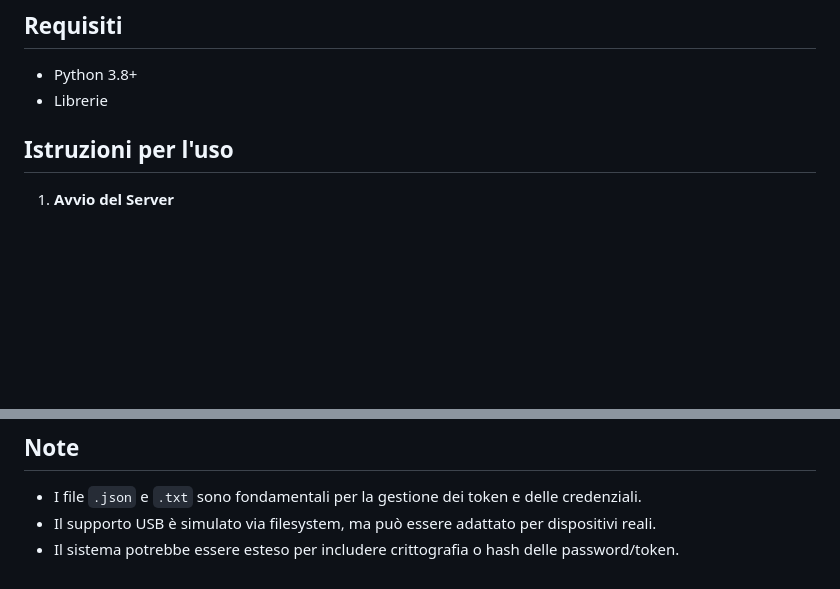
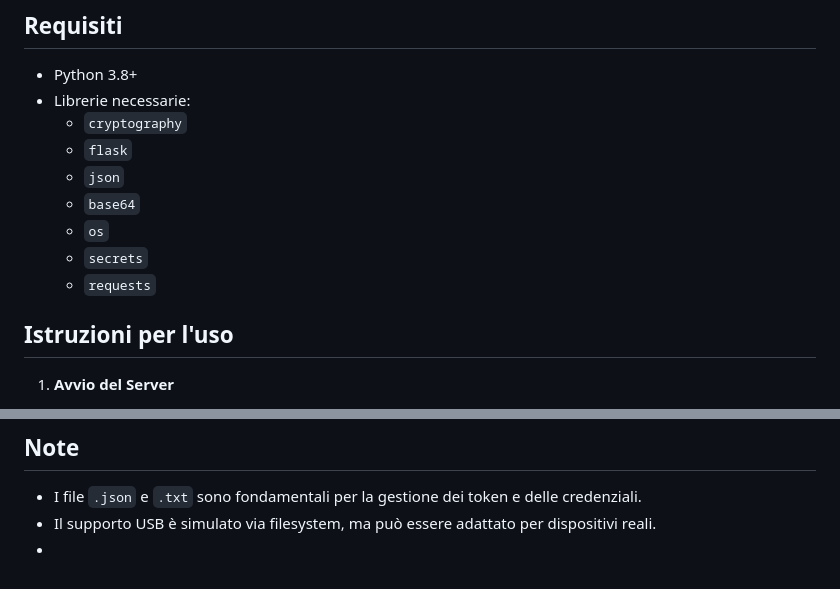
Before and after one commit to GregorioCavulla/ProgettoSicurezzaDellInformazione_IngInfM_2025, a Markdown page: README.md, 2 parts joined by grey strips. Rendered like a GitHub page; blank space fills up the shorter version.

```diff
--- a/README.md
+++ b/README.md
@@ -27,7 +27,14 @@ Progetto/\
 ## Requisiti
 
 - Python 3.8+
-- Librerie
+- Librerie necessarie:
+  - `cryptography`
+  - `flask`
+  - `json`
+  - `base64`
+  - `os`
+  - `secrets`
+  - `requests`
 
 ## Istruzioni per l'uso
 
@@ -76,4 +83,4 @@ Ogni volta che si vuole permettere a un client di registrarsi, il server deve ge
 
 * I file `.json` e `.txt` sono fondamentali per la gestione dei token e delle credenziali.
 * Il supporto USB è simulato via filesystem, ma può essere adattato per dispositivi reali.
-* Il sistema potrebbe essere esteso per includere crittografia o hash delle password/token.
+*
```
